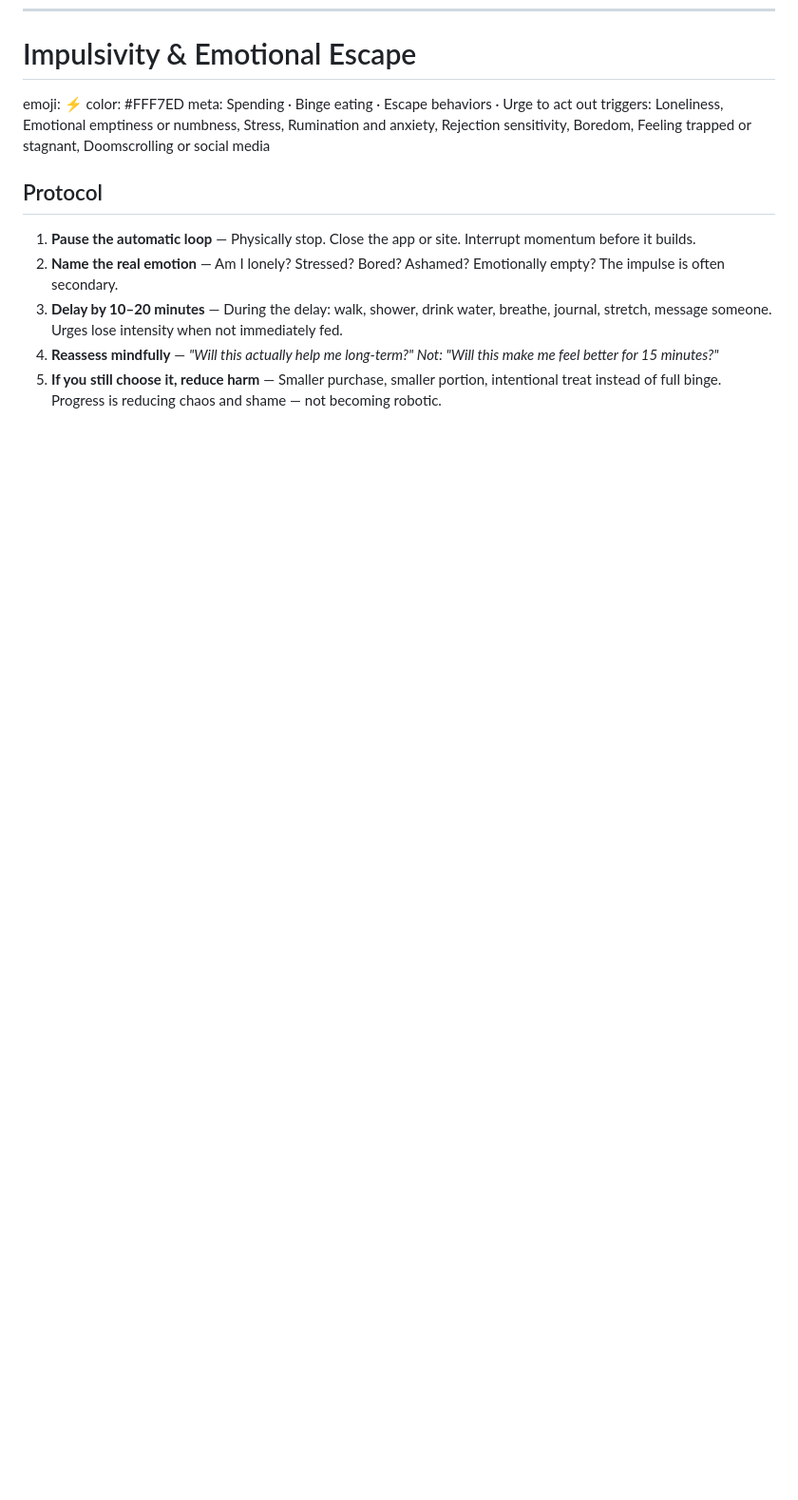
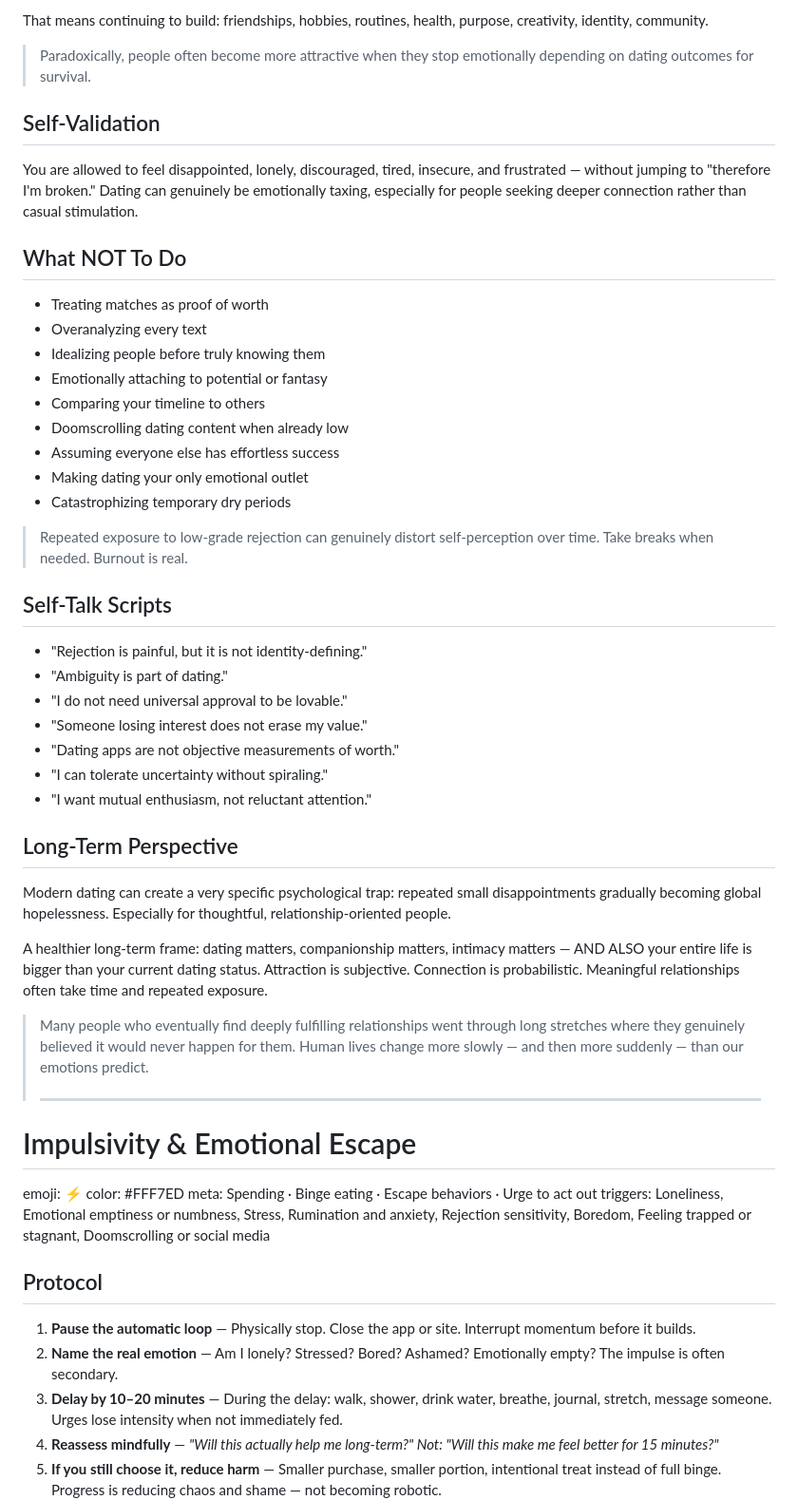
Before and after one commit to thomastri/dbt-field-guide, a Markdown page: content.md, the part around one of its changes. Shown at 95% size. GitHub-like rendering; blank space fills up the shorter version.

Commit message:
Expand content on modern dating challenges
Added sections on dating app fatigue, self-validation, and emotional escape.

```diff
--- a/content.md
+++ b/content.md
@@ -326,3 +386,44 @@ If these thoughts become frequent, intense, persistent, or shift toward urges, p
+That means continuing to build: friendships, hobbies, routines, health, purpose, creativity, identity, community.
+
+> Paradoxically, people often become more attractive when they stop emotionally depending on dating outcomes for survival.
+
+## Self-Validation
+
+You are allowed to feel disappointed, lonely, discouraged, tired, insecure, and frustrated — without jumping to "therefore I'm broken." Dating can genuinely be emotionally taxing, especially for people seeking deeper connection rather than casual stimulation.
+
+## What NOT To Do
+
+- Treating matches as proof of worth
+- Overanalyzing every text
+- Idealizing people before truly knowing them
+- Emotionally attaching to potential or fantasy
+- Comparing your timeline to others
+- Doomscrolling dating content when already low
+- Assuming everyone else has effortless success
+- Making dating your only emotional outlet
+- Catastrophizing temporary dry periods
+
+> Repeated exposure to low-grade rejection can genuinely distort self-perception over time. Take breaks when needed. Burnout is real.
+
+## Self-Talk Scripts
+
+- "Rejection is painful, but it is not identity-defining."
+- "Ambiguity is part of dating."
+- "I do not need universal approval to be lovable."
+- "Someone losing interest does not erase my value."
+- "Dating apps are not objective measurements of worth."
+- "I can tolerate uncertainty without spiraling."
+- "I want mutual enthusiasm, not reluctant attention."
+
+## Long-Term Perspective
+
+Modern dating can create a very specific psychological trap: repeated small disappointments gradually becoming global hopelessness. Especially for thoughtful, relationship-oriented people.
+
+A healthier long-term frame: dating matters, companionship matters, intimacy matters — AND ALSO your entire life is bigger than your current dating status. Attraction is subjective. Connection is probabilistic. Meaningful relationships often take time and repeated exposure.
+
+> Many people who eventually find deeply fulfilling relationships went through long stretches where they genuinely believed it would never happen for them. Human lives change more slowly — and then more suddenly — than our emotions predict.
+>
+> ---
 
 # Impulsivity & Emotional Escape
 emoji: ⚡
```
Also changed, not shown: other parts of content.md (+60 -0 lines).
